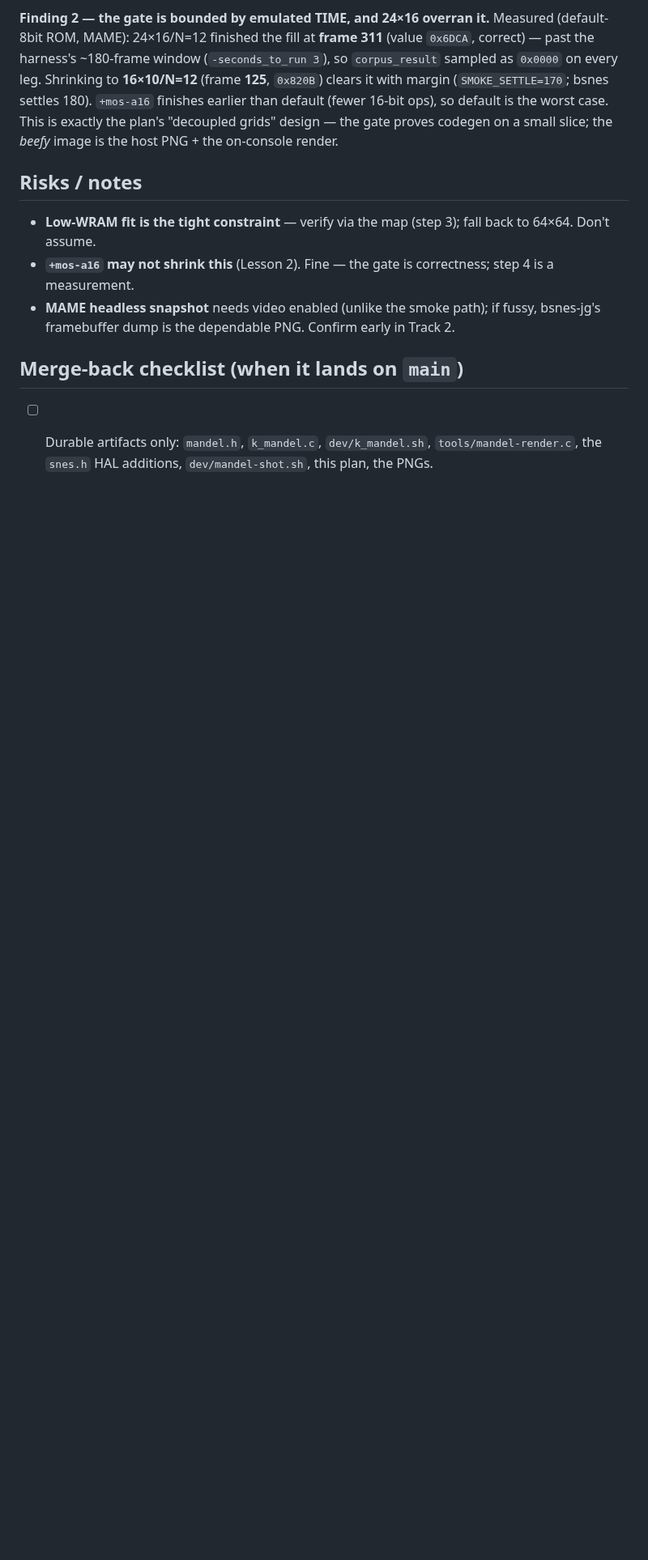
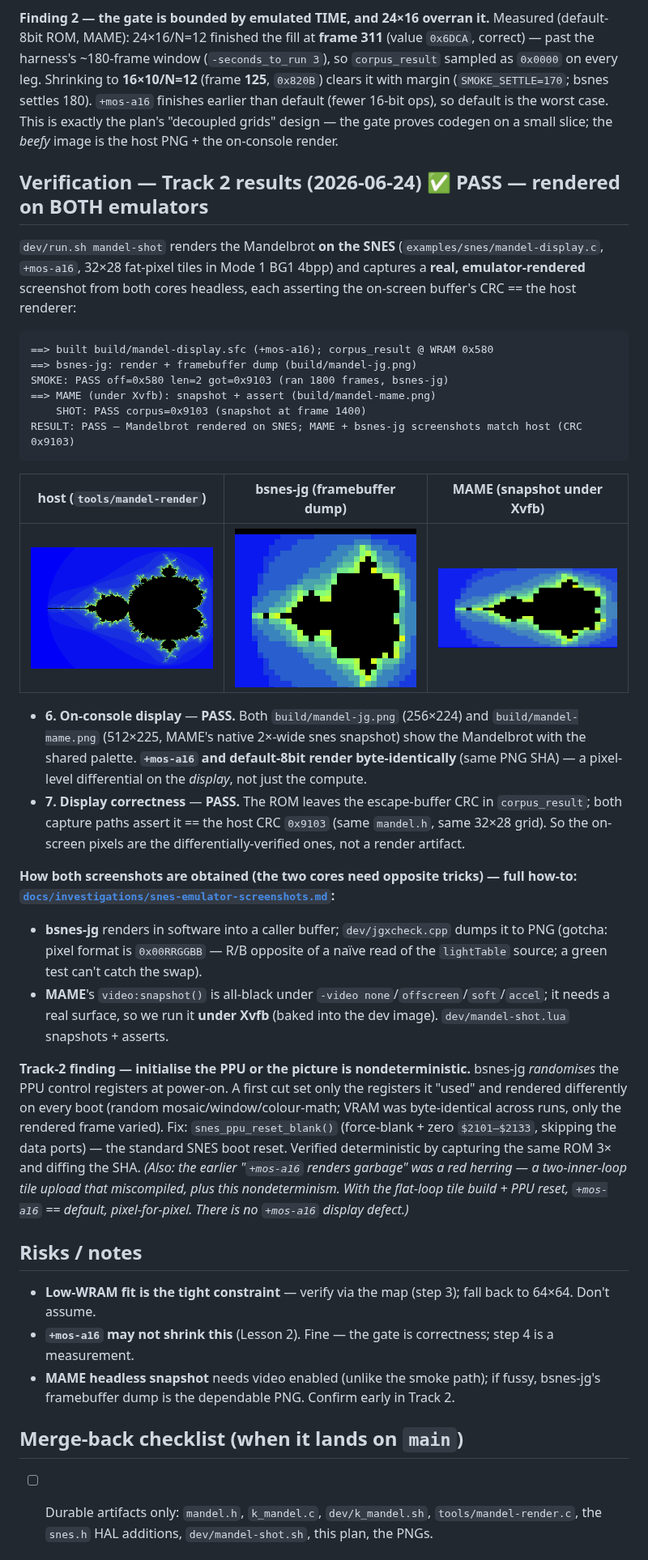
Before and after one commit to wbniv/llvm-mos-65816, a Markdown page: docs/plans/2026-06-24-snes-mandelbrot-beefy-demo.md, the part around the change. Shown at 81% size. GitHub-like rendering; pictures changed too: docs/plans/screenshots/mandel-host.png, docs/plans/screenshots/mandel-jg.png (added), docs/plans/screenshots/mandel-mame.png (added); blank space fills up the shorter version.

````diff
--- a/docs/plans/2026-06-24-snes-mandelbrot-beefy-demo.md
+++ b/docs/plans/2026-06-24-snes-mandelbrot-beefy-demo.md
@@ -184,6 +184,50 @@ fatal error: error in backend: Found 1 machine code errors.
 than default (fewer 16-bit ops), so default is the worst case. This is exactly the plan's "decoupled grids"
 design — the gate proves codegen on a small slice; the *beefy* image is the host PNG + the on-console render.
 
+## Verification — Track 2 results (2026-06-24)  ✅ PASS — rendered on BOTH emulators
+
+`dev/run.sh mandel-shot` renders the Mandelbrot **on the SNES** (`examples/snes/mandel-display.c`, `+mos-a16`,
+32×28 fat-pixel tiles in Mode 1 BG1 4bpp) and captures a **real, emulator-rendered** screenshot from both
+cores headless, each asserting the on-screen buffer's CRC == the host renderer:
+
+```
+==> built build/mandel-display.sfc (+mos-a16); corpus_result @ WRAM 0x580
+==> bsnes-jg: render + framebuffer dump (build/mandel-jg.png)
+SMOKE: PASS off=0x580 len=2 got=0x9103 (ran 1800 frames, bsnes-jg)
+==> MAME (under Xvfb): snapshot + assert (build/mandel-mame.png)
+    SHOT: PASS corpus=0x9103 (snapshot at frame 1400)
+RESULT: PASS — Mandelbrot rendered on SNES; MAME + bsnes-jg screenshots match host (CRC 0x9103)
+```
+
+| host (`tools/mandel-render`) | bsnes-jg (framebuffer dump) | MAME (snapshot under Xvfb) |
+|---|---|---|
+| <img src="screenshots/mandel-host.png" width="240"> | <img src="screenshots/mandel-jg.png" width="240"> | <img src="screenshots/mandel-mame.png" width="240"> |
+
+- **6. On-console display** — **PASS.** Both `build/mandel-jg.png` (256×224) and `build/mandel-mame.png`
+  (512×225, MAME's native 2×-wide snes snapshot) show the Mandelbrot with the shared palette. **`+mos-a16`
+  and default-8bit render byte-identically** (same PNG SHA) — a pixel-level differential on the *display*, not
+  just the compute.
+- **7. Display correctness** — **PASS.** The ROM leaves the escape-buffer CRC in `corpus_result`; both capture
+  paths assert it == the host CRC `0x9103` (same `mandel.h`, same 32×28 grid). So the on-screen pixels are the
+  differentially-verified ones, not a render artifact.
+
+**How both screenshots are obtained (the two cores need opposite tricks) — full how-to:
+[`docs/investigations/snes-emulator-screenshots.md`](../investigations/snes-emulator-screenshots.md):**
+- **bsnes-jg** renders in software into a caller buffer; `dev/jgxcheck.cpp` dumps it to PNG (gotcha: pixel
+  format is `0x00RRGGBB` — R/B opposite of a naïve read of the `lightTable` source; a green test can't catch
+  the swap).
+- **MAME**'s `video:snapshot()` is all-black under `-video none`/`offscreen`/`soft`/`accel`; it needs a real
+  surface, so we run it **under Xvfb** (baked into the dev image). `dev/mandel-shot.lua` snapshots + asserts.
+
+**Track-2 finding — initialise the PPU or the picture is nondeterministic.** bsnes-jg *randomises* the PPU
+control registers at power-on. A first cut set only the registers it "used" and rendered differently on every
+boot (random mosaic/window/colour-math; VRAM was byte-identical across runs, only the rendered frame varied).
+Fix: `snes_ppu_reset_blank()` (force-blank + zero `$2101–$2133`, skipping the data ports) — the standard SNES
+boot reset. Verified deterministic by capturing the same ROM 3× and diffing the SHA. *(Also: the earlier
+"`+mos-a16` renders garbage" was a red herring — a two-inner-loop tile upload that miscompiled, plus this
+nondeterminism. With the flat-loop tile build + PPU reset, `+mos-a16` == default, pixel-for-pixel. There is no
+`+mos-a16` display defect.)*
+
 ## Risks / notes
 
 - **Low-WRAM fit is the tight constraint** — verify via the map (step 3); fall back to 64×64. Don't assume.
````
Also changed, not shown: TODO.md (+14 -6 lines), docs/investigations/snes-emulator-screenshots.md (added, +99 -0 lines), docs/plans/screenshots/mandel-host-32x28.png (added), 11 other files.
